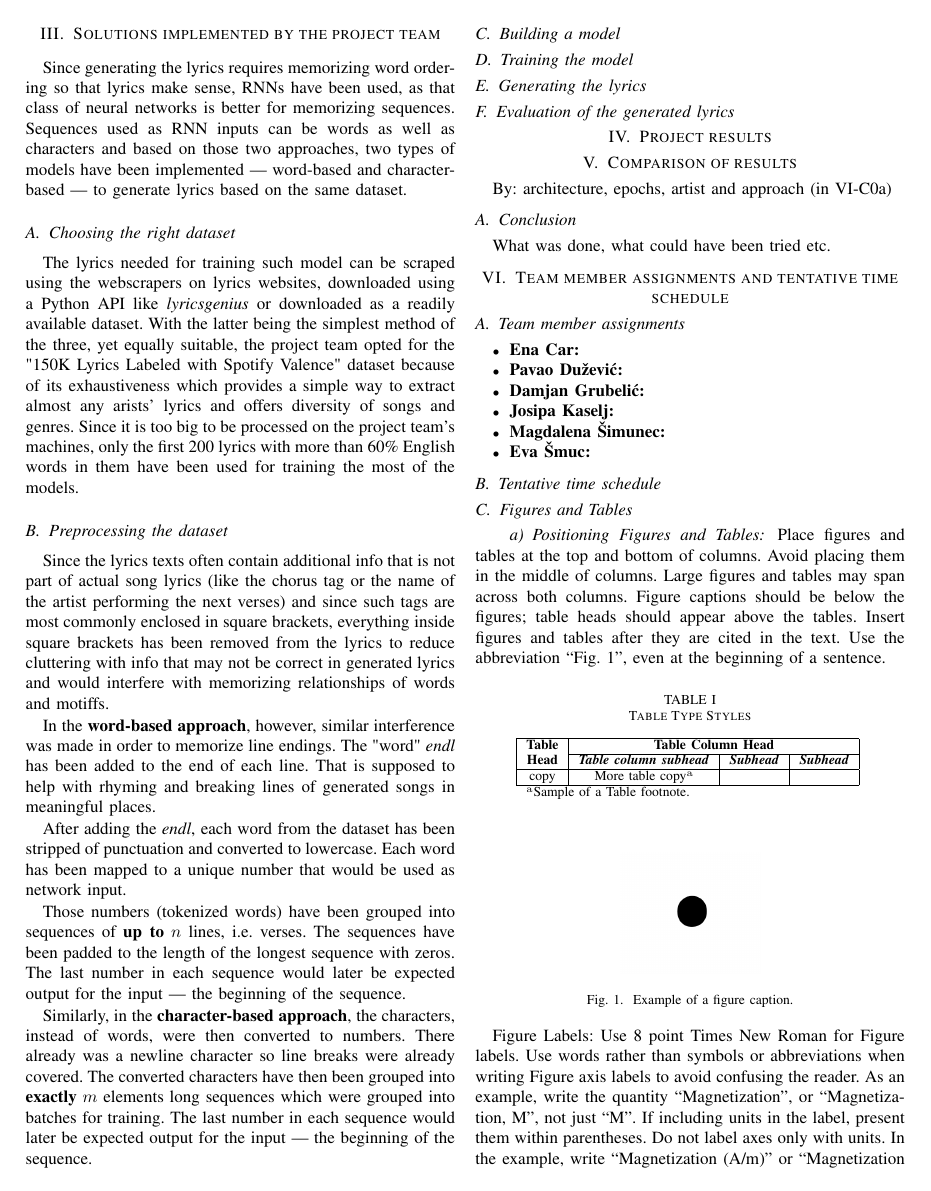
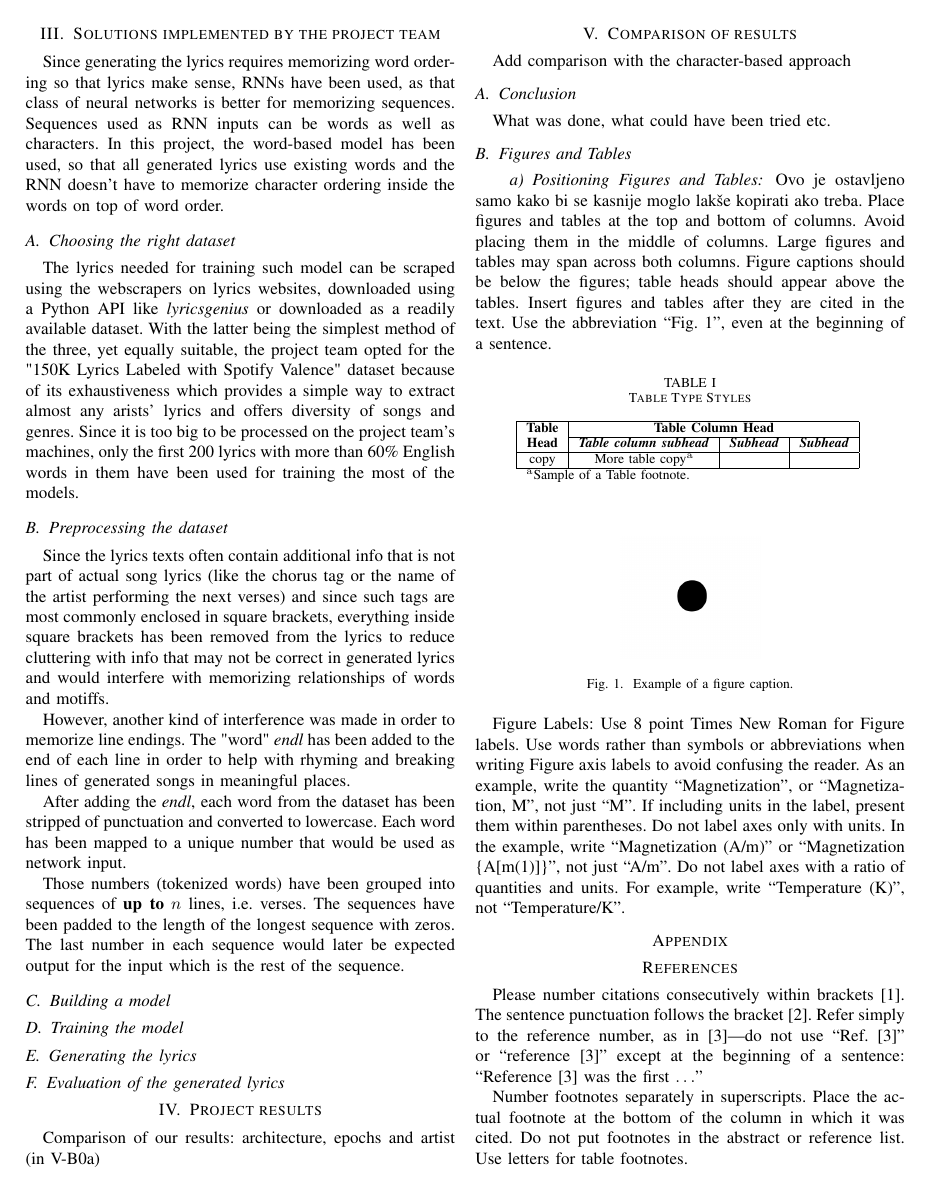
Before and after one commit to grubelic/rnn-lyrics-generator, a LaTeX paper (documentation/izvjestaj.tex): page 2 of 3. Compiled offline with pdfLaTeX.

Commit message:
Updated documentation

```diff
--- a/documentation/izvjestaj.tex
+++ b/documentation/izvjestaj.tex
@@ -108,9 +108,9 @@ The conclusion they came to is that the identification of languages was easier t
 Since generating the lyrics requires memorizing word ordering so that lyrics
 make sense, RNNs have been used, as that class of neural networks is better for
 memorizing sequences. Sequences used as RNN inputs can be words as well as
-characters and based on those two approaches, two types of models have been
-implemented --- word-based and character-based --- to generate lyrics based on
-the same dataset.
+characters. In this project, the word-based model has been used, so that
+all generated lyrics use existing words and the RNN doesn't have to memorize
+character ordering inside the words on top of word order.
 
 \subsection{Choosing the right dataset}
 The lyrics needed for training such model can be scraped using the webscrapers on
@@ -131,9 +131,9 @@ everything inside square brackets has been removed from the lyrics to
 reduce cluttering with info that may not be correct in generated lyrics and
 would interfere with memorizing relationships of words and motiffs.
 
-In the \textbf{word-based approach}, however, similar interference was made in
+However, another kind of interference was made in
 order to memorize line endings. The "word" \textit{endl} has been added to the
-end of each line. That is supposed to help with rhyming and breaking lines of
+end of each line in order to help with rhyming and breaking lines of
 generated songs in meaningful places.
 
 After adding the \textit{endl}, each word from the dataset has been stripped of
@@ -143,14 +143,8 @@ number that would be used as network input.
 Those numbers (tokenized words) have been grouped into sequences of
 \textbf{up to} $n$ lines, i.e. verses. The sequences have been padded to the
 length of the longest sequence with zeros. The last number in each sequence
-would later be expected output for the input --- the beginning of the sequence.
+would later be expected output for the input which is the rest of the sequence.
 
-Similarly, in the \textbf{character-based approach}, the characters, instead of
-words, were then converted to numbers. There already was a newline character so
-line breaks were already covered. The converted characters have then been
-grouped into \textbf{exactly} $m$ elements long sequences which were grouped
-into batches for training. The last number in each sequence would later be
-expected output for the input --- the beginning of the sequence.
 
 
 \subsection{Building a model}
@@ -167,8 +161,9 @@ expected output for the input --- the beginning of the sequence.
 %baciti u grammarly
 
 \section{Project results}
+Comparison of our results: architecture, epochs and artist (in \ref{APDX})
 \section{Comparison of results}
-By: architecture, epochs, artist and approach (in \ref{APDX})
+Add comparison with the character-based approach
 \subsection{Conclusion}
 What was done, what could have been tried etc.
 % apostrofi - mogli smo ih pretvoriti u prave riječi bez apostrofa
@@ -179,20 +174,11 @@ What was done, what could have been tried etc.
 % u zaključak - kaj bi se još moglo
 
 
-\section{Team member assignments and tentative time schedule}
-\subsection{Team member assignments}
-\begin{itemize}
-    \item \textbf{Ena Car:}
-    \item \textbf{Pavao Dužević:}
-    \item \textbf{Damjan Grubelić:}
-    \item \textbf{Josipa Kaselj:}
-    \item \textbf{Magdalena Šimunec:}
-    \item \textbf{Eva Šmuc:}
-\end{itemize}
-\subsection{Tentative time schedule}
 
 \subsection{Figures and Tables}
-\paragraph{Positioning Figures and Tables} Place figures and tables at the top and
+\paragraph{Positioning Figures and Tables}
+Ovo je ostavljeno samo kako bi se kasnije moglo lakše kopirati ako treba.
+Place figures and tables at the top and
 bottom of columns. Avoid placing them in the middle of columns. Large
 figures and tables may span across both columns. Figure captions should be
 below the figures; table heads should appear above the tables. Insert
```
Also changed, not shown: documentation/izvjestaj.pdf.
